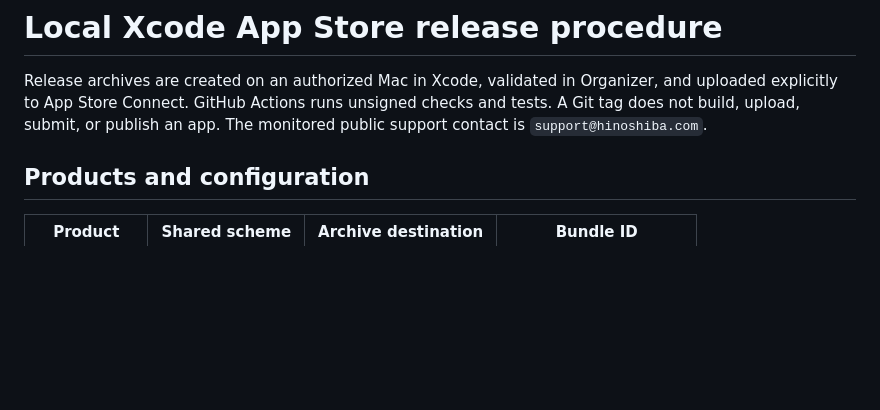
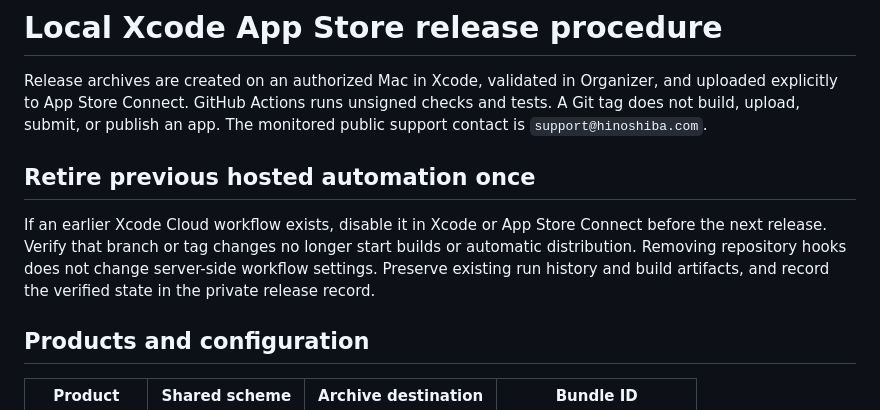
Before and after one commit to hinoshiba/DaysYet, a Markdown page: docs/RELEASING.md, the part around the change. GitHub-like rendering; blank space fills up the shorter version.

Commit message:
Document one-time retirement of legacy hosted release workflows
Signed-off-by: hinoshiba <support@hinoshiba.com>

```diff
--- a/docs/RELEASING.md
+++ b/docs/RELEASING.md
@@ -4,6 +4,14 @@ Release archives are created on an authorized Mac in Xcode, validated in
 Organizer, and uploaded explicitly to App Store Connect. GitHub Actions runs
 unsigned checks and tests. A Git tag does not build, upload, submit, or publish
 an app. The monitored public support contact is `support@hinoshiba.com`.
+
+## Retire previous hosted automation once
+
+If an earlier Xcode Cloud workflow exists, disable it in Xcode or App Store
+Connect before the next release. Verify that branch or tag changes no longer
+start builds or automatic distribution. Removing repository hooks does not
+change server-side workflow settings. Preserve existing run history and build
+artifacts, and record the verified state in the private release record.
 
 ## Products and configuration
 
```
